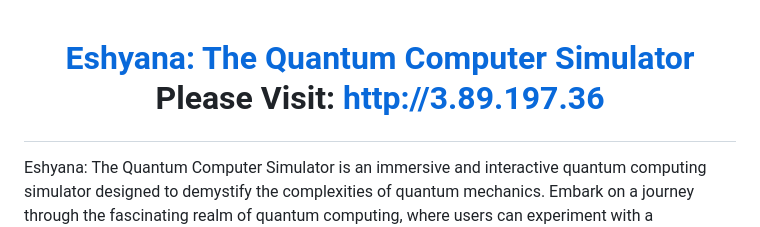
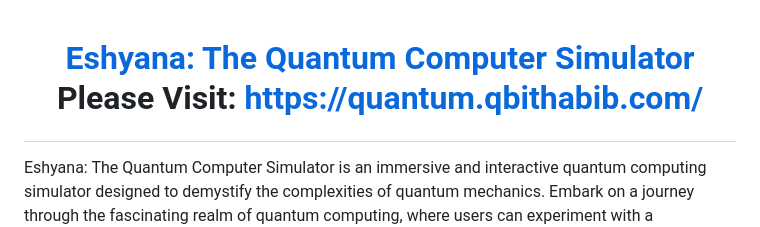
Before and after one commit to bithabib/quantum_computer_simulator, a Markdown page: README.md, the part around the change. Drawn GitHub-style.

```diff
--- a/README.md
+++ b/README.md
@@ -1,6 +1,6 @@
 <h1 align="center">
   <strong><a href="http://3.89.197.36:5000/">Eshyana: The Quantum Computer Simulator</a></strong>
- <p> Please Visit: <strong><a href="http://3.89.197.36:5000/">http://3.89.197.36</a></strong></p>
+ <p> Please Visit: <strong><a href="https://quantum.qbithabib.com/">https://quantum.qbithabib.com/</a></strong></p>
 </h1>
 Eshyana: The Quantum Computer Simulator is an immersive and interactive quantum computing simulator designed to demystify the complexities of quantum mechanics. Embark on a journey through the fascinating realm of quantum computing, where users can experiment with a comprehensive set of quantum gates, manipulate qubits, and witness the intriguing principles of superposition, entanglement, and quantum parallelism in action. Whether you are a novice curious about the quantum world or a seasoned enthusiast eager to deepen your understanding, EshyQuantum Explorer provides a user-friendly interface for exploring the limitless possibilities of quantum information processing. Dive into the quantum frontier, unravel the mysteries of quantum gates, and unlock the potential of quantum computing in this educational and engaging simulation experience.
 
```
